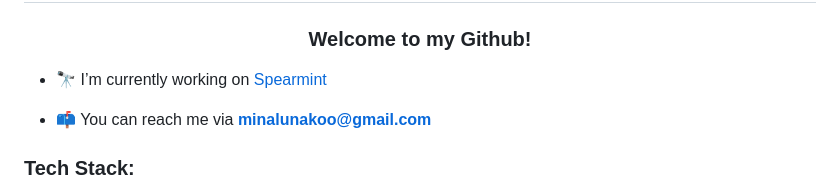
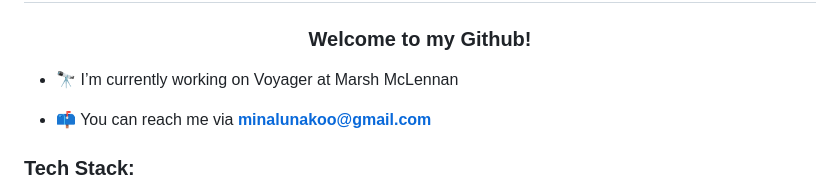
Before and after one commit to alsdk850/alsdk850, a Markdown page: README.md, the part around the change. Rendered like a GitHub page.

```diff
--- a/README.md
+++ b/README.md
@@ -1,7 +1,7 @@
 <h1 align="center">Hi 👋, I'm Mina Koo</h1>
 <h3 align="center">Welcome to my Github!</h3>
 
-- 🔭 I’m currently working on [Spearmint](https://www.spearmintjs.com/)
+- 🔭 I’m currently working on Voyager at Marsh McLennan
 
 - 📫 You can reach me via **minalunakoo@gmail.com**
 
```
